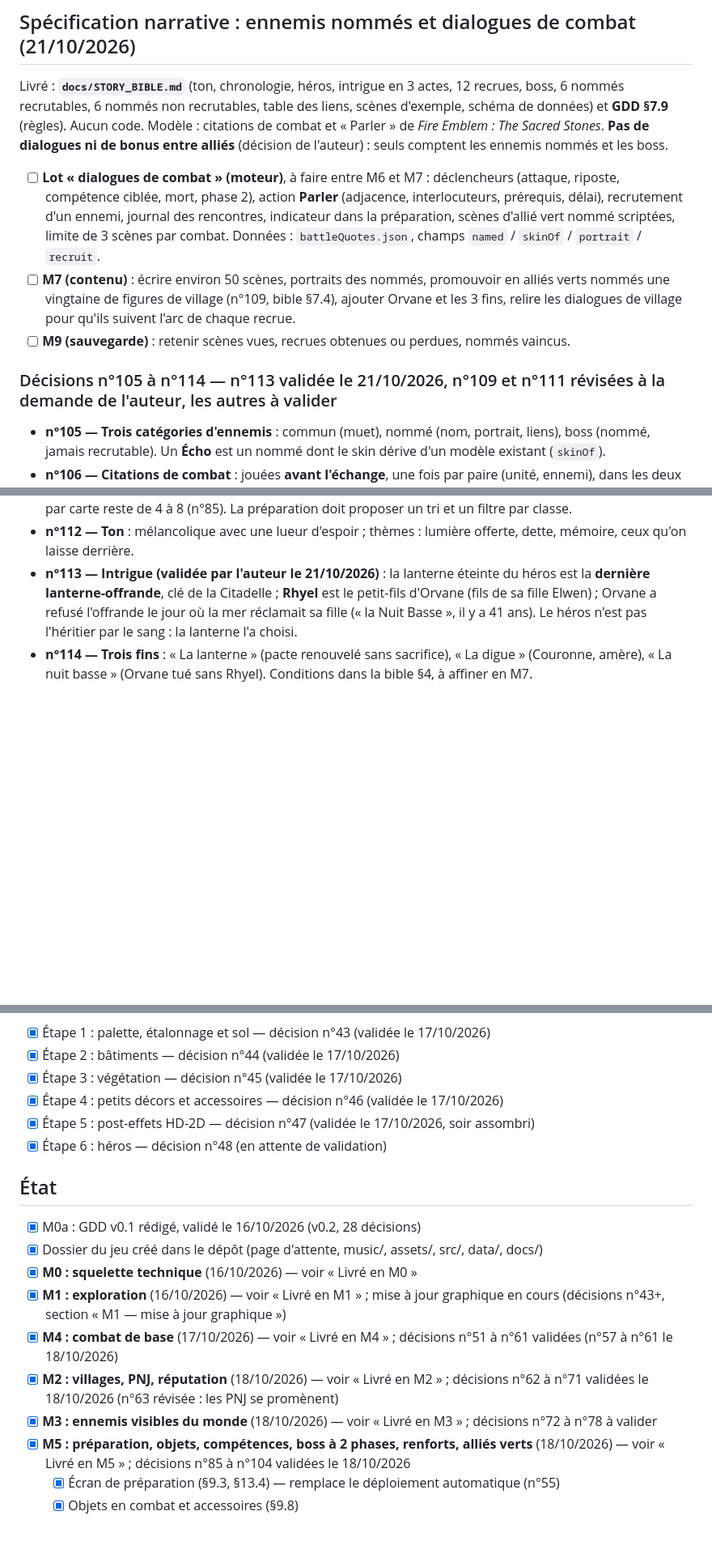
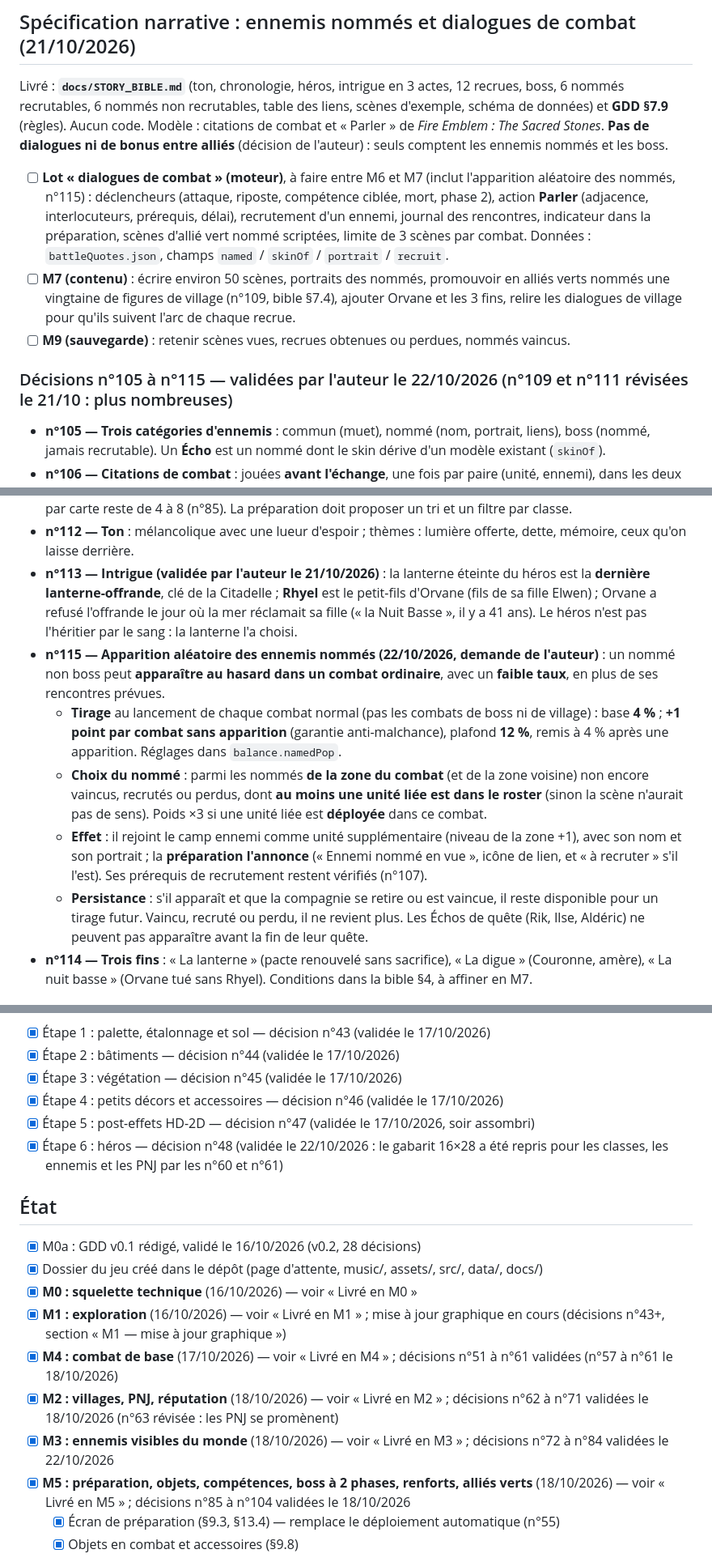
Before and after one commit to KevinRac/umbratech.fr, a Markdown page: vaelmor/PROGRESS.md, 3 parts joined by grey strips. Shown at 81% size. Drawn GitHub-style; blank space fills up the shorter version.

Commit message:
Vaelmor : décisions n°48, n°72-84 et n°105-114 validées ; n°115 apparition aléatoire des nommés
Co-Authored-By: Claude Sonnet 5.5 <noreply@anthropic.com>
Claude-Session: https://claude.ai/code/session_01DW2ZrdaaFNCoDnLnZR9RD6

```diff
--- a/vaelmor/PROGRESS.md
+++ b/vaelmor/PROGRESS.md
@@ -13,11 +13,11 @@ Ensuite, dans l'ordre du GDD §17 : M9, **lot « dialogues de combat » (moteur,
 
 Livré : **`docs/STORY_BIBLE.md`** (ton, chronologie, héros, intrigue en 3 actes, 12 recrues, boss, 6 nommés recrutables, 6 nommés non recrutables, table des liens, scènes d'exemple, schéma de données) et **GDD §7.9** (règles). Aucun code. Modèle : citations de combat et « Parler » de *Fire Emblem : The Sacred Stones*. **Pas de dialogues ni de bonus entre alliés** (décision de l'auteur) : seuls comptent les ennemis nommés et les boss.
 
-- [ ] **Lot « dialogues de combat » (moteur)**, à faire entre M6 et M7 : déclencheurs (attaque, riposte, compétence ciblée, mort, phase 2), action **Parler** (adjacence, interlocuteurs, prérequis, délai), recrutement d'un ennemi, journal des rencontres, indicateur dans la préparation, scènes d'allié vert nommé scriptées, limite de 3 scènes par combat. Données : `battleQuotes.json`, champs `named` / `skinOf` / `portrait` / `recruit`.
+- [ ] **Lot « dialogues de combat » (moteur)**, à faire entre M6 et M7 (inclut l'apparition aléatoire des nommés, n°115) : déclencheurs (attaque, riposte, compétence ciblée, mort, phase 2), action **Parler** (adjacence, interlocuteurs, prérequis, délai), recrutement d'un ennemi, journal des rencontres, indicateur dans la préparation, scènes d'allié vert nommé scriptées, limite de 3 scènes par combat. Données : `battleQuotes.json`, champs `named` / `skinOf` / `portrait` / `recruit`.
 - [ ] **M7 (contenu)** : écrire environ 50 scènes, portraits des nommés, promouvoir en alliés verts nommés une vingtaine de figures de village (n°109, bible §7.4), ajouter Orvane et les 3 fins, relire les dialogues de village pour qu'ils suivent l'arc de chaque recrue.
 - [ ] **M9 (sauvegarde)** : retenir scènes vues, recrues obtenues ou perdues, nommés vaincus.
 
-### Décisions n°105 à n°114 — n°113 validée le 21/10/2026, n°109 et n°111 révisées à la demande de l'auteur, les autres à valider
+### Décisions n°105 à n°115 — validées par l'auteur le 22/10/2026 (n°109 et n°111 révisées le 21/10 : plus nombreuses)
 - **n°105 — Trois catégories d'ennemis** : commun (muet), nommé (nom, portrait, liens), boss (nommé, jamais recrutable). Un **Écho** est un nommé dont le skin dérive d'un modèle existant (`skinOf`).
 - **n°106 — Citations de combat** : jouées **avant l'échange**, une fois par paire (unité, ennemi), dans les deux sens (attaque, riposte, compétence ciblée). Chaque unité liée a sa scène ; une unité peut être liée à plusieurs ennemis. Les alliés verts nommés comptent comme unités liées, leurs scènes sont **scriptées**.
 - **n°107 — Parler** : action de la compagnie, unité adjacente à un nommé recrutable, uniquement si elle est dans sa liste d'interlocuteurs et si les prérequis sont remplis ; consomme l'action ; l'unité n'est pas attaquée par l'ennemi pendant ce tour.
@@ -27,6 +27,11 @@ Livré : **`docs/STORY_BIBLE.md`** (ton, chronologie, héros, intrigue en 3 acte
 - **n°111 — Taille du roster (révisée le 21/10/2026 : plus large)** : le roster passe de 12 à **30 unités** (13 compagnons d'histoire, 6 ennemis recrutés et de la marge pour d'autres recrues en M7) ; le déploiement par carte reste de 4 à 8 (n°85). La préparation doit proposer un tri et un filtre par classe.
 - **n°112 — Ton** : mélancolique avec une lueur d'espoir ; thèmes : lumière offerte, dette, mémoire, ceux qu'on laisse derrière.
 - **n°113 — Intrigue (validée par l'auteur le 21/10/2026)** : la lanterne éteinte du héros est la **dernière lanterne-offrande**, clé de la Citadelle ; **Rhyel** est le petit-fils d'Orvane (fils de sa fille Elwen) ; Orvane a refusé l'offrande le jour où la mer réclamait sa fille (« la Nuit Basse », il y a 41 ans). Le héros n'est pas l'héritier par le sang : la lanterne l'a choisi.
+- **n°115 — Apparition aléatoire des ennemis nommés (22/10/2026, demande de l'auteur)** : un nommé non boss peut **apparaître au hasard dans un combat ordinaire**, avec un **faible taux**, en plus de ses rencontres prévues.
+  - **Tirage** au lancement de chaque combat normal (pas les combats de boss ni de village) : base **4 %** ; **+1 point par combat sans apparition** (garantie anti-malchance), plafond **12 %**, remis à 4 % après une apparition. Réglages dans `balance.namedPop`.
+  - **Choix du nommé** : parmi les nommés **de la zone du combat** (et de la zone voisine) non encore vaincus, recrutés ou perdus, dont **au moins une unité liée est dans le roster** (sinon la scène n'aurait pas de sens). Poids ×3 si une unité liée est **déployée** dans ce combat.
+  - **Effet** : il rejoint le camp ennemi comme unité supplémentaire (niveau de la zone +1), avec son nom et son portrait ; la **préparation l'annonce** (« Ennemi nommé en vue », icône de lien, et « à recruter » s'il l'est). Ses prérequis de recrutement restent vérifiés (n°107).
+  - **Persistance** : s'il apparaît et que la compagnie se retire ou est vaincue, il reste disponible pour un tirage futur. Vaincu, recruté ou perdu, il ne revient plus. Les Échos de quête (Rik, Ilse, Aldéric) ne peuvent pas apparaître avant la fin de leur quête.
 - **n°114 — Trois fins** : « La lanterne » (pacte renouvelé sans sacrifice), « La digue » (Couronne, amère), « La nuit basse » (Orvane tué sans Rhyel). Conditions dans la bible §4, à affiner en M7.
 
 ## M1 — mise à jour graphique : refonte du monde ouvert (en cours, 17/10/2026)
@@ -38,7 +43,7 @@ Accords de l'auteur (17/10/2026) : bâtiments et arbres peuvent changer de taill
 - [x] Étape 3 : végétation — décision n°45 (validée le 17/10/2026)
 - [x] Étape 4 : petits décors et accessoires — décision n°46 (validée le 17/10/2026)
 - [x] Étape 5 : post-effets HD-2D — décision n°47 (validée le 17/10/2026, soir assombri)
-- [x] Étape 6 : héros — décision n°48 (en attente de validation)
+- [x] Étape 6 : héros — décision n°48 (validée le 22/10/2026 : le gabarit 16×28 a été repris pour les classes, les ennemis et les PNJ par les n°60 et n°61)
 
 ## État
 - [x] M0a : GDD v0.1 rédigé, validé le 16/10/2026 (v0.2, 28 décisions)
@@ -47,7 +52,7 @@ Accords de l'auteur (17/10/2026) : bâtiments et arbres peuvent changer de taill
 - [x] **M1 : exploration** (16/10/2026) — voir « Livré en M1 » ; mise à jour graphique en cours (décisions n°43+, section « M1 — mise à jour graphique »)
 - [x] **M4 : combat de base** (17/10/2026) — voir « Livré en M4 » ; décisions n°51 à n°61 validées (n°57 à n°61 le 18/10/2026)
 - [x] **M2 : villages, PNJ, réputation** (18/10/2026) — voir « Livré en M2 » ; décisions n°62 à n°71 validées le 18/10/2026 (n°63 révisée : les PNJ se promènent)
-- [x] **M3 : ennemis visibles du monde** (18/10/2026) — voir « Livré en M3 » ; décisions n°72 à n°78 à valider
+- [x] **M3 : ennemis visibles du monde** (18/10/2026) — voir « Livré en M3 » ; décisions n°72 à n°84 validées le 22/10/2026
 - [x] **M5 : préparation, objets, compétences, boss à 2 phases, renforts, alliés verts** (18/10/2026) — voir « Livré en M5 » ; décisions n°85 à n°104 validées le 18/10/2026
   - [x] Écran de préparation (§9.3, §13.4) — remplace le déploiement automatique (n°55)
   - [x] Objets en combat et accessoires (§9.8)
```
Also changed, not shown: other parts of vaelmor/PROGRESS.md (+2 -2 lines), vaelmor/docs/GDD_Vaelmor.md (+2 -0 lines), vaelmor/docs/STORY_BIBLE.md (+2 -0 lines).
